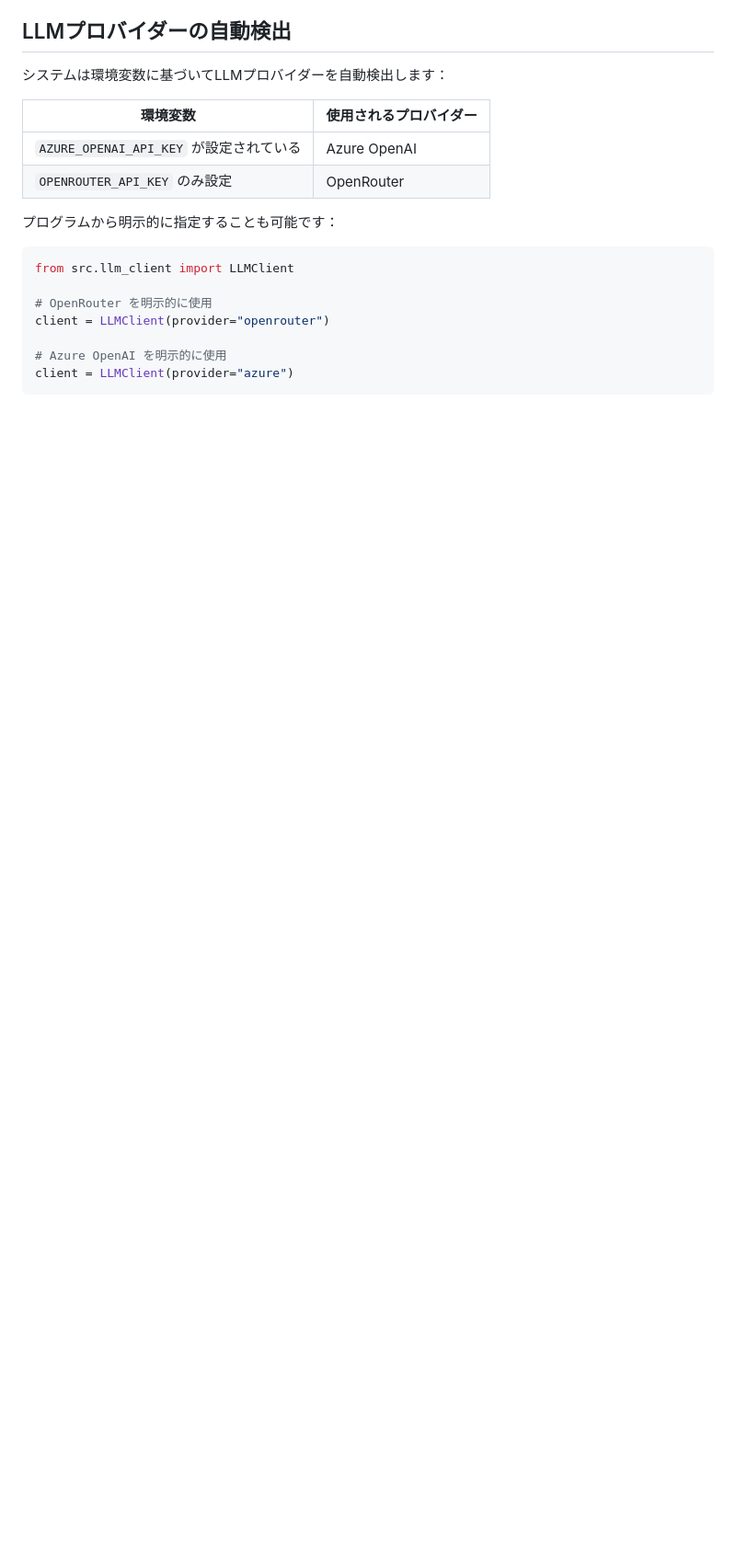
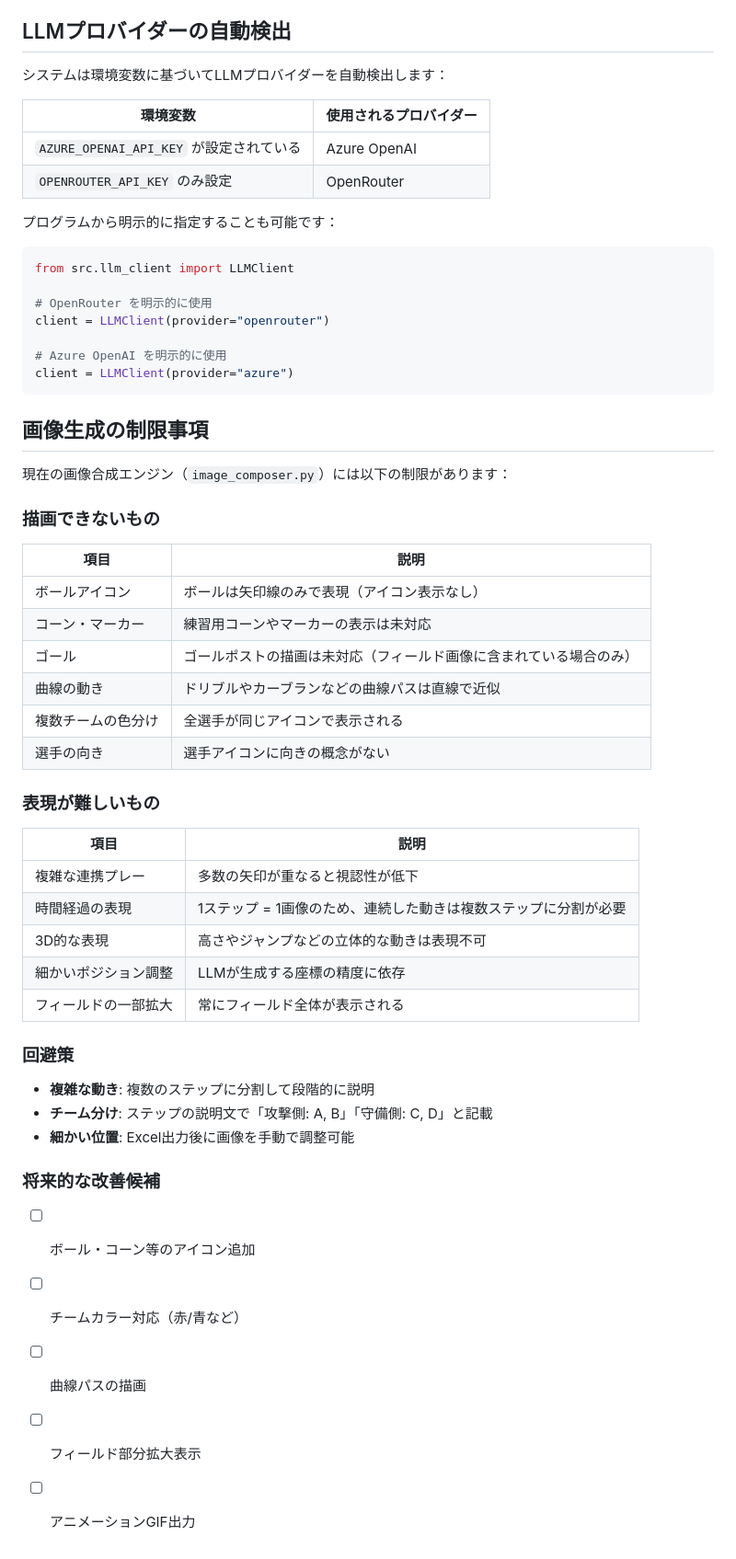
Before and after one commit to Junhand/socker_strategy, a Markdown page: README.md, the part around the change. Shown at 92% size. Drawn GitHub-style; blank space fills up the shorter version.

Commit message:
困難な点の追加

````diff
--- a/README.md
+++ b/README.md
@@ -281,3 +281,42 @@ client = LLMClient(provider="openrouter")
 # Azure OpenAI を明示的に使用
 client = LLMClient(provider="azure")
 ```
+
+## 画像生成の制限事項
+
+現在の画像合成エンジン（`image_composer.py`）には以下の制限があります：
+
+### 描画できないもの
+
+| 項目 | 説明 |
+|------|------|
+| ボールアイコン | ボールは矢印線のみで表現（アイコン表示なし） |
+| コーン・マーカー | 練習用コーンやマーカーの表示は未対応 |
+| ゴール | ゴールポストの描画は未対応（フィールド画像に含まれている場合のみ） |
+| 曲線の動き | ドリブルやカーブランなどの曲線パスは直線で近似 |
+| 複数チームの色分け | 全選手が同じアイコンで表示される |
+| 選手の向き | 選手アイコンに向きの概念がない |
+
+### 表現が難しいもの
+
+| 項目 | 説明 |
+|------|------|
+| 複雑な連携プレー | 多数の矢印が重なると視認性が低下 |
+| 時間経過の表現 | 1ステップ = 1画像のため、連続した動きは複数ステップに分割が必要 |
+| 3D的な表現 | 高さやジャンプなどの立体的な動きは表現不可 |
+| 細かいポジション調整 | LLMが生成する座標の精度に依存 |
+| フィールドの一部拡大 | 常にフィールド全体が表示される |
+
+### 回避策
+
+- **複雑な動き**: 複数のステップに分割して段階的に説明
+- **チーム分け**: ステップの説明文で「攻撃側: A, B」「守備側: C, D」と記載
+- **細かい位置**: Excel出力後に画像を手動で調整可能
+
+### 将来的な改善候補
+
+- [ ] ボール・コーン等のアイコン追加
+- [ ] チームカラー対応（赤/青など）
+- [ ] 曲線パスの描画
+- [ ] フィールド部分拡大表示
+- [ ] アニメーションGIF出力
````
